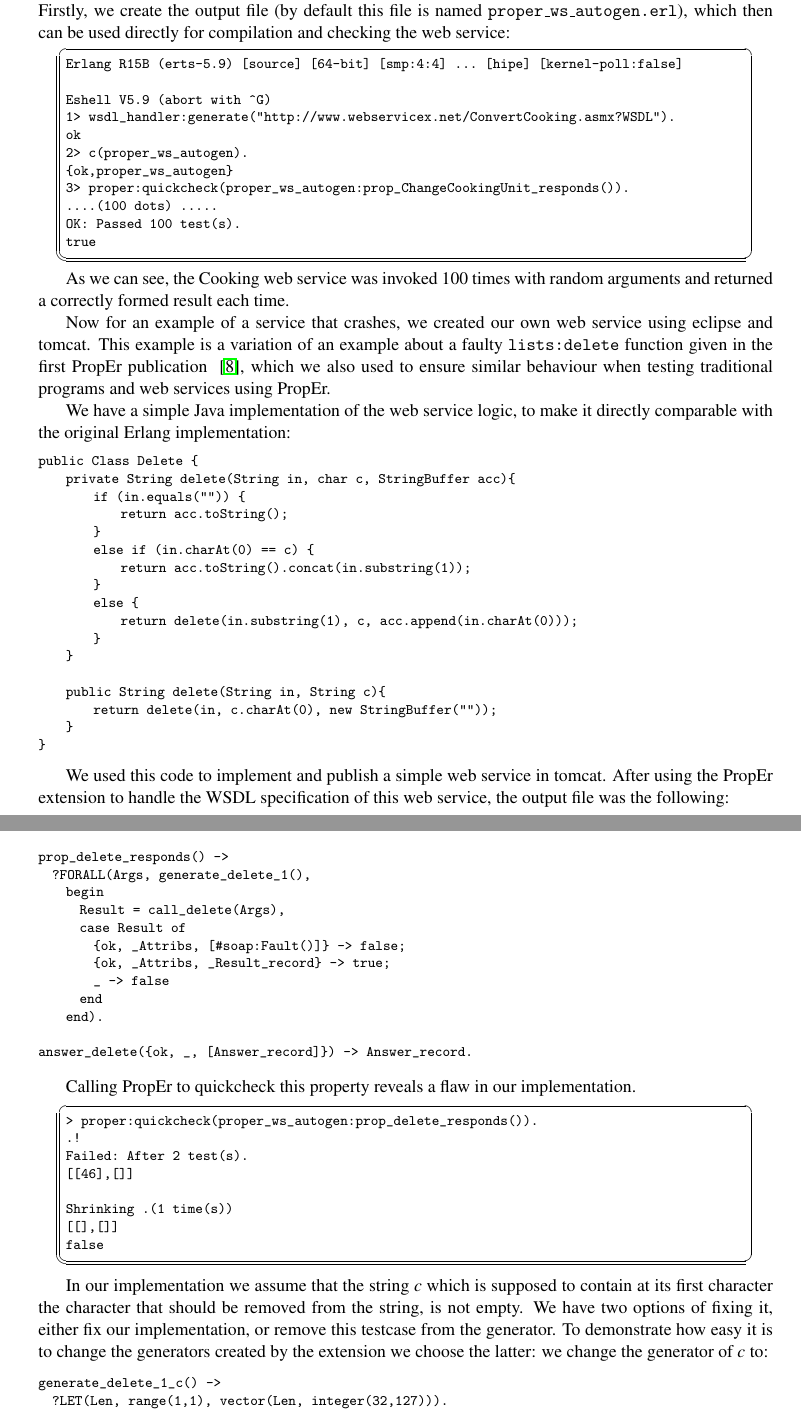
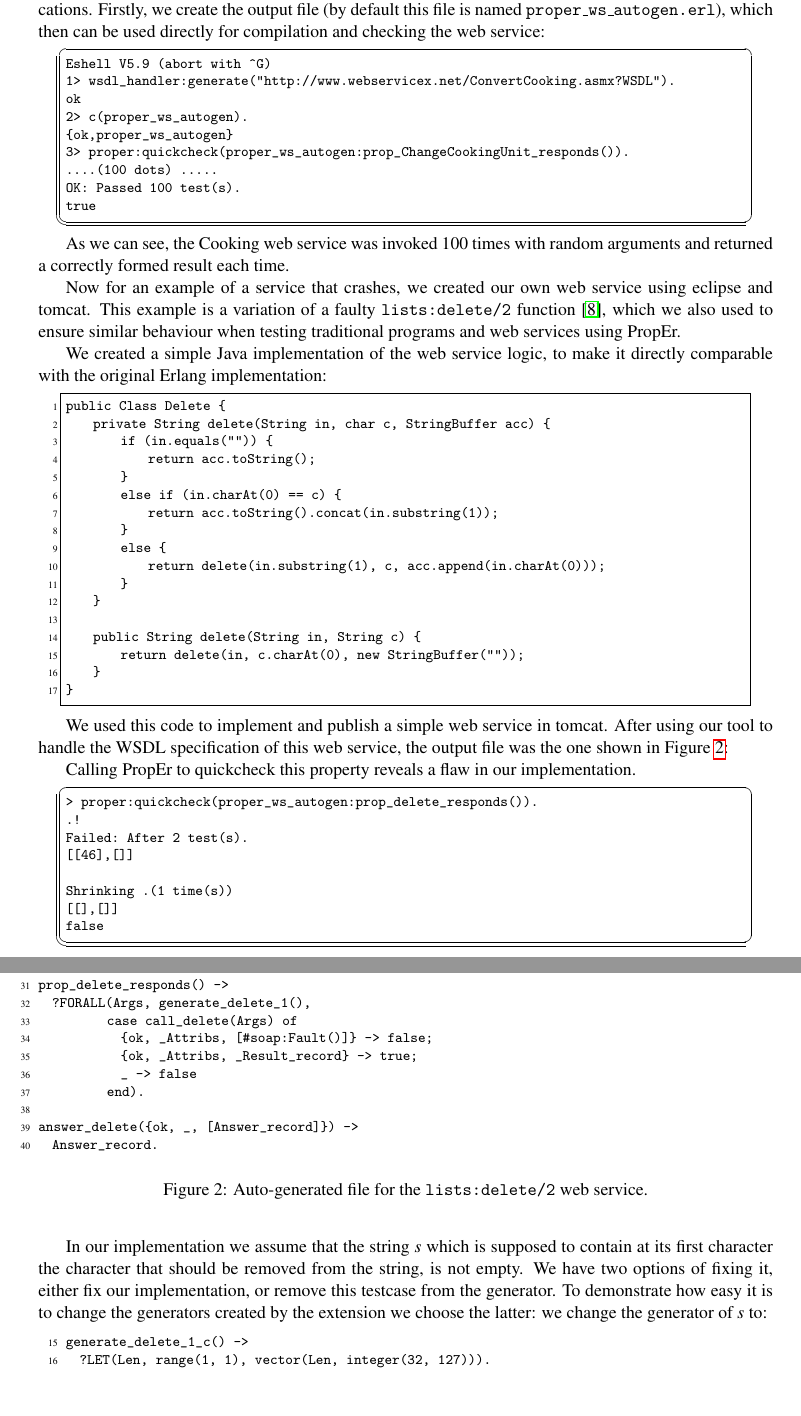
Before and after one commit to lemonidas/PropEr-Web-Service-Testing, a LaTeX paper (wwv2012.tex): two parts of pages 10 and 11 of 14, joined at a grey line, cut so that both start at the same text. Compiled offline with pdfLaTeX; a LaTeX package or settings file that is missing is left out.

Commit message:
Revised the figures of the paper

```diff
--- a/wwv2012.tex
+++ b/wwv2012.tex
@@ -22,8 +22,10 @@
 \lhead{}\chead{}\rhead{}
 \lfoot{}\cfoot{\thepage}\rfoot{}
 
-\lstset{%language=erlang,
-        basicstyle=\footnotesize\ttfamily,
+\renewcommand{\topfraction}{0.9}
+\renewcommand{\floatpagefraction}{0.9}
+
+\lstset{basicstyle=\footnotesize\ttfamily,
         columns=flexible,
         %tabsize=2,
         %numberbychapter=false,
@@ -38,6 +40,10 @@
 
 \lstnewenvironment{lstxsd}[1][]{%
   \lstset{language=xml,frame=single,#1}%
+}{}
+\lstnewenvironment{lstjava}[1][]{%
+  \lstset{language={},numbers=left,numberstyle=\tiny,numbersep=5pt,
+          xleftmargin=\parindent,xrightmargin=\parindent,frame=single,#1}%
 }{}
 \lstnewenvironment{lstline}[1][]{%
   \lstset{language={},xleftmargin=\parindent,basicstyle=\ttfamily,#1}%
@@ -684,9 +690,3 @@ The XSD Schema of the Web Service is the following:
   <s:element name="double" type="s:double" />
 \end{lstxsd}
 where the \texttt{Cookings} simple type is a large enumeration with
-most of the values omitted in the Schema above. While our tool could be used
-to test the above web service fully automatically as shown in Section 1, the
-process can also be broken in intermediate steps to allow for user oversight
-and/or modifications. Firstly, we create the output file (by default this
-file is named \texttt{proper\_ws\_autogen.erl}), which then can be used
-directly for compilation and checking the web service:
@@ -693,8 +696,10 @@ directly for compilation and checking the web service:
+intermediate steps to allow for user oversight and/or modifications.
+Firstly, we create the output file (by default this file is named
+\texttt{proper\_ws\_autogen.erl}), which then can be used directly for
+compilation and checking the web service:
 
 % Change names of functions (wsdl_handler:generate for instance)?
 \begin{lstoutput}
-Erlang R15B (erts-5.9) [source] [64-bit] [smp:4:4] ... [hipe] [kernel-poll:false]
-
 Eshell V5.9  (abort with ^G)
 1> wsdl_handler:generate("http://www.webservicex.net/ConvertCooking.asmx?WSDL").
 ok
@@ -710,18 +715,16 @@ As we can see, the Cooking web service was invoked 100 times with random
 arguments and returned a correctly formed result each time.
 
 Now for an example of a service that crashes, we created our own web
-service using eclipse and tomcat. This example is a variation of an
-example about a faulty \texttt{lists:delete} function given
-in the first PropEr publication ~\cite{PropErTypes@Erlang-11}, which we
-also used to ensure similar behaviour when testing traditional programs
-and web services using PropEr.
+service using eclipse and tomcat. This example is a variation of a
+faulty \texttt{lists:delete/2} function~\cite{PropErTypes@Erlang-11},
+which we also used to ensure similar behaviour when testing
+traditional programs and web services using PropEr.
 
-We have a simple Java implementation of the web service logic, to make it
-directly comparable with the original Erlang implementation:
-
-\begin{lstlisting}
+We created a simple Java implementation of the web service logic, to
+make it directly comparable with the original Erlang implementation:
+\begin{lstjava}
 public Class Delete {
-    private String delete(String in, char c, StringBuffer acc){
+    private String delete(String in, char c, StringBuffer acc) {
         if (in.equals("")) {
             return acc.toString();
         }
@@ -733,17 +736,19 @@ public Class Delete {
         }
     }
 
-    public String delete(String in, String c){
+    public String delete(String in, String c) {
         return delete(in, c.charAt(0), new StringBuffer(""));
     }
 }
-\end{lstlisting}
+\end{lstjava}
 
-We used this code to implement and publish a simple web service in tomcat.
-After using the PropEr extension to handle the WSDL specification of this
-web service, the output file was the following:
+We used this code to implement and publish a simple web service in
+tomcat. After using our tool to handle the WSDL specification of this
+web service, the output file was the one shown in
+Figure~\ref{fig:proper_ws_autogen}:
 
-\begin{lstlisting}
+\begin{figure}
+\begin{lsterlang}
 -module(proper_ws_autogen).
 
 -include_lib("proper/include/proper.hrl").
@@ -776,17 +781,18 @@ call_delete(WSDL, Arguments) ->
 
 prop_delete_responds() ->
   ?FORALL(Args, generate_delete_1(),
-    begin
-      Result = call_delete(Args),
-      case Result of
-        {ok, _Attribs, [#soap:Fault()]} -> false;
-        {ok, _Attribs, _Result_record} -> true;
-        _ -> false
-      end
-    end).
+          case call_delete(Args) of
+            {ok, _Attribs, [#soap:Fault()]} -> false;
+            {ok, _Attribs, _Result_record} -> true;
+            _ -> false
+          end).
 
-answer_delete({ok, _, [Answer_record]}) -> Answer_record.
-\end{lstlisting}
+answer_delete({ok, _, [Answer_record]}) ->
+  Answer_record.
+\end{lsterlang}
+\caption{Auto-generated file for the \texttt{lists:delete/2} web service.}
+\label{fig:proper_ws_autogen}
+\end{figure}
 
 Calling PropEr to quickcheck this property reveals a flaw in our implementation.
 \begin{lstoutput}
@@ -800,16 +806,16 @@ Shrinking .(1 time(s))
 false
 \end{lstoutput}
 
-In our implementation we assume that the string $c$ which is supposed
+In our implementation we assume that the string $s$ which is supposed
 to contain at its first character the character that should be removed
 from the string, is not empty. We have two options of fixing it, either
 fix our implementation, or remove this testcase from the generator. To
 demonstrate how easy it is to change the generators created by the extension
-we choose the latter: we change the generator of $c$ to:
-\begin{lstlisting}
+we choose the latter: we change the generator of $s$ to:
+\begin{lsterlang}[firstnumber=15]
 generate_delete_1_c() ->
-  ?LET(Len, range(1,1), vector(Len, integer(32,127))).
-\end{lstlisting}
+  ?LET(Len, range(1, 1), vector(Len, integer(32, 127))).
+\end{lsterlang}
 
 We could change it to \texttt{range(1,inf)} or actually remove the
 \LET macro, but we would need to be careful not to actually change the
```
Also changed, not shown: wwv2012.tex (65 more changed lines).
